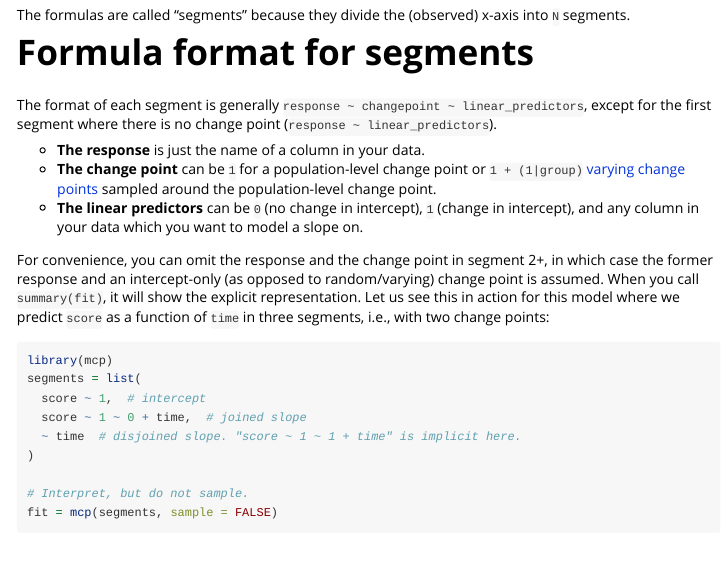
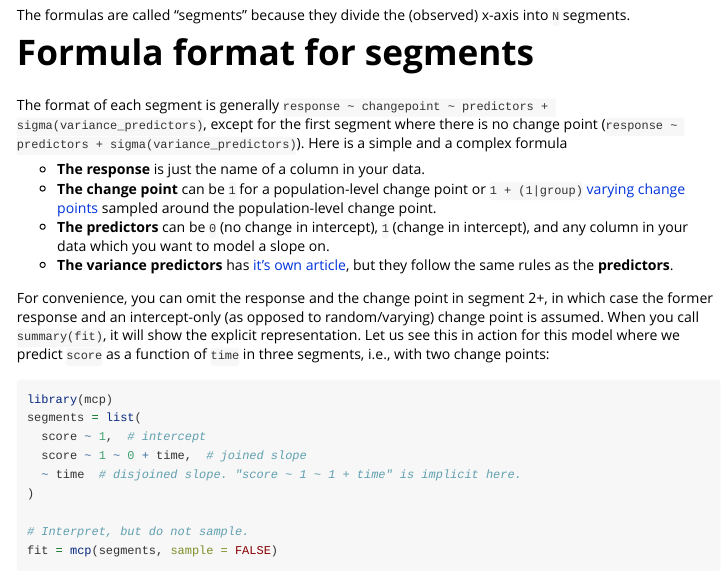
Before and after one commit to lindeloev/mcp, an R Markdown document (vignettes/formulas.Rmd): the page in a window 1100 px wide, from 220 px down. Rendered offline with R 4.5, knitr and Pandoc, with nearby package versions; some code elsewhere in the file could not run offline; common packages that the code uses without loading them are loaded.

Commit message:
Update formulas vignette to accomodate sigma

```diff
--- a/vignettes/formulas.Rmd
+++ b/vignettes/formulas.Rmd
@@ -14,11 +14,13 @@ vignette: >
 The formulas are called "segments" because they divide the (observed) x-axis into `N` segments.
 
 # Formula format for segments
-The format of each segment is generally `response ~ changepoint ~ linear_predictors`, except for the first segment where there is no change point (`response ~ linear_predictors`).
+The format of each segment is generally `response ~ changepoint ~ predictors + sigma(variance_predictors)`, except for the first segment where there is no change point (`response ~ predictors + sigma(variance_predictors)`). Here is a simple and a complex formula
+
 
  * **The response** is just the name of a column in your data.
  * **The change point** can be `1` for a population-level change point or `1 + (1|group)` [varying change points](articles/varying.html) sampled around the population-level change point.
- * **The linear predictors** can be `0` (no change in intercept), `1` (change in intercept), and any column in your data which you want to model a slope on.
+ * **The predictors** can be `0` (no change in intercept), `1` (change in intercept), and any column in your data which you want to model a slope on.
+ * **The variance predictors** has [it's own article](../articles/variance.html), but they follow the same rules as the **predictors**.
 
 For convenience, you can omit the response and the change point in segment 2+, in which case the former response and an intercept-only (as opposed to random/varying) change point is assumed. When you call `summary(fit)`, it will show the explicit representation. Let us see this in action for this model where we predict `score` as a function of `time` in three segments, i.e., with two change points:
 
```
